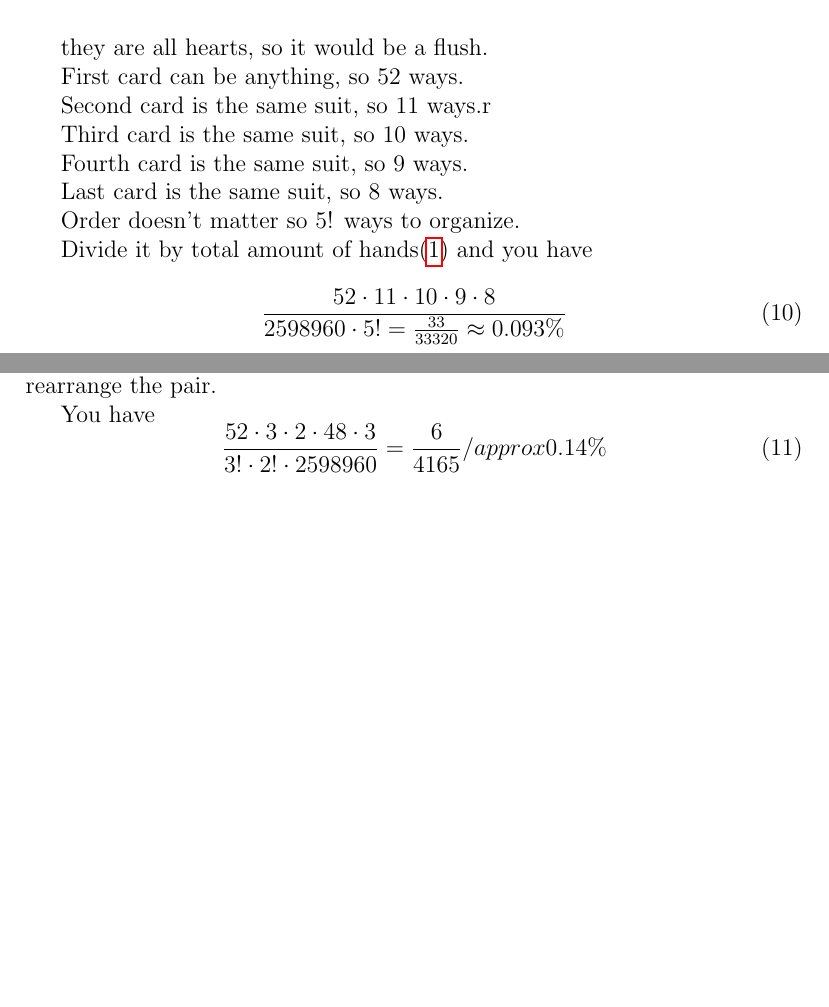
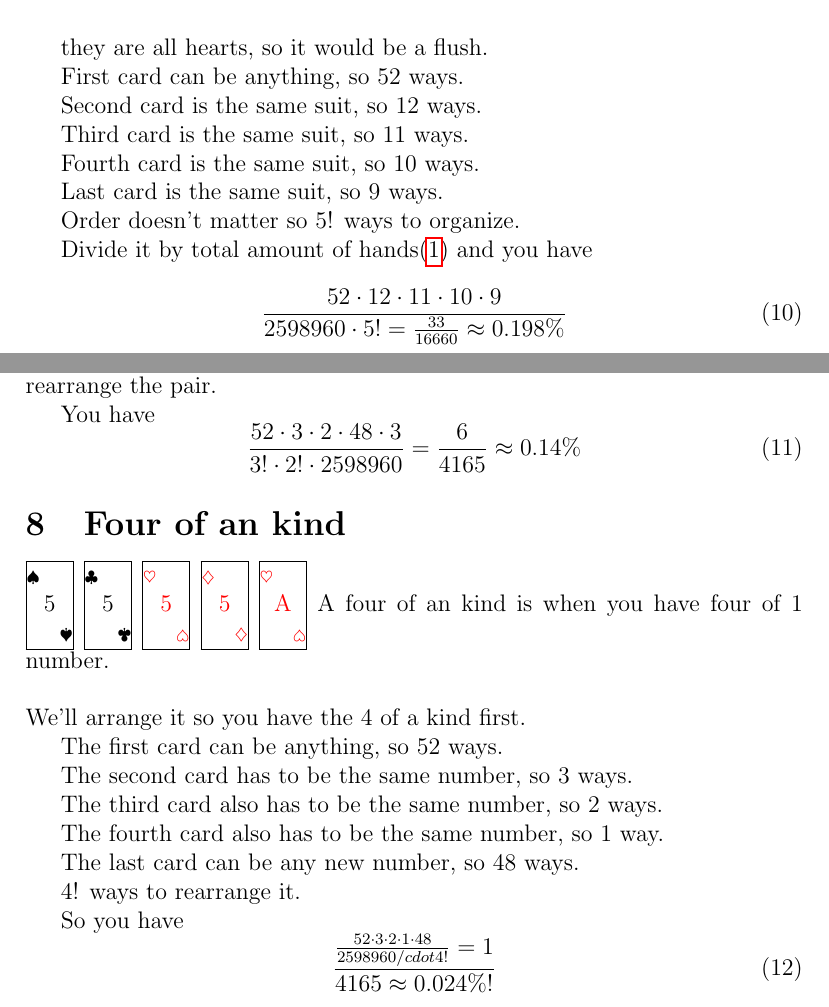
Before and after one commit to alantg137/history, a LaTeX document (poker.tex): two parts of pages 4 and 5 of 5, joined at a grey line, cut so that both start at the same text, the shorter picture padded with empty space. Compiled offline with pdfLaTeX.

Commit message:
finished "four of an kind".  with '#' will be ignored, and an empty message aborts the commit.

```diff
--- a/poker.tex
+++ b/poker.tex
@@ -191,20 +191,20 @@ they are all hearts, so it would be a flush.
 
 First card can be anything, so $52$ ways.
 
-Second card is the same suit, so $11$ ways.r
+Second card is the same suit, so $12$ ways.
 
-Third card is the same suit, so $10$ ways.
+Third card is the same suit, so $11$ ways.
 
-Fourth card is the same suit, so $9$ ways.
+Fourth card is the same suit, so $10$ ways.
 
-Last card is the same suit, so $8$ ways.
+Last card is the same suit, so $9$ ways.
 
 Order doesn't matter so 5! ways to organize.
 
 Divide it by total amount of hands(\ref{total hands}) and you have
 
 \begin{equation}
-  {52 \cdot 11 \cdot 10 \cdot 9 \cdot 8} \over {2598960 \cdot 5!} = {33 \over 33320} \approx 0.093\%
+  {52 \cdot 12 \cdot 11 \cdot 10 \cdot 9} \over {2598960 \cdot 5!} = {33 \over 16660} \approx 0.198\%
 \end{equation}
 \section{Full house}
 A Full house is a two of a kind and a three of a kind.
@@ -229,7 +230,33 @@ There are 3! ways to rearrange the three of an kind and 2! ways to rearrange the
 
 You have
 \begin{equation}
-  {52 \cdot 3 \cdot 2 \cdot 48 \cdot 3 \over 3! \cdot 2! \cdot 2598960} = {6 \over 4165} /approx 0.14\%
+  {52 \cdot 3 \cdot 2 \cdot 48 \cdot 3 \over 3! \cdot 2! \cdot 2598960} = {6 \over 4165} \approx 0.14\%
 \end{equation}
+\section{Four of an kind}
 
+\blackcard{5}{\spadesuit}
+\blackcard{5}{\clubsuit}
+\redcard{5}{\heartsuit}
+\redcard{5}{\diamondsuit}
+\redcard{A}{\heartsuit}
+A four of an kind is when you have four of 1 number.
+\\\\
+We'll arrange it so you have the 4 of a kind first.
+
+The first card can be anything, so $52$ ways.
+
+The second card has to be the same number, so 3 ways.
+
+The third card also has to be the same number, so 2 ways.
+
+The fourth card also has to be the same number, so 1 way.
+
+The last card can be any new number, so 48 ways.
+
+4! ways to rearrange it.
+
+So you have
+\begin{equation}
+  {52 \cdot 3 \cdot 2 \cdot 1 \cdot 48 \over 2598960 /cdot 4!} = 1 \over 4165 \approx 0.024 \% \hbox{!}
+\end{equation}
 \end{document}
```
Also changed, not shown: poker.tex (1 more changed lines).
